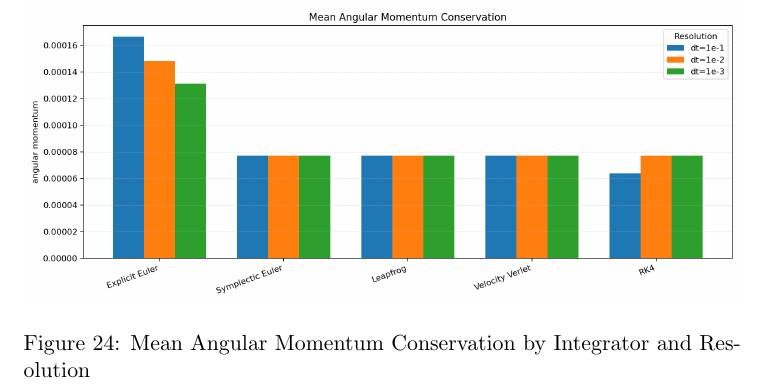
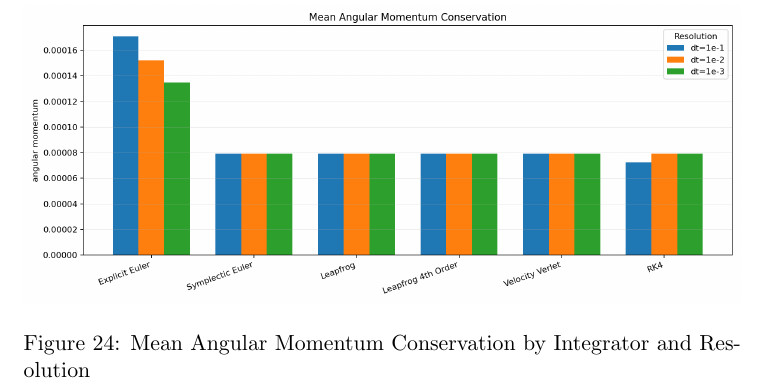
Before and after one commit to nixonthefourth/UROS26, a LaTeX document (docs/main.tex, which reads docs/sections/final_results.tex): part of page 30 of 30, cut so that both start at the same text. Compiled offline with pdfLaTeX.

Commit message:
fix: Updated the file destinations for images

```diff
--- a/docs/sections/final_results.tex
+++ b/docs/sections/final_results.tex
@@ -160,6 +160,6 @@ from the reference value, most noticeably at $\Delta t = 10^{-1}$.
 
 \begin{figure}[h]
     \centering
-    \includegraphics[width=1\textwidth]{figures/preliminary/mean_angular_momentum.png}
+    \includegraphics[width=1\textwidth]{figures/final/mean_angular_momentum.png}
     \caption{Mean Angular Momentum Conservation by Integrator and Resolution}
 \end{figure}
```
Also changed, not shown: docs/main.pdf.
